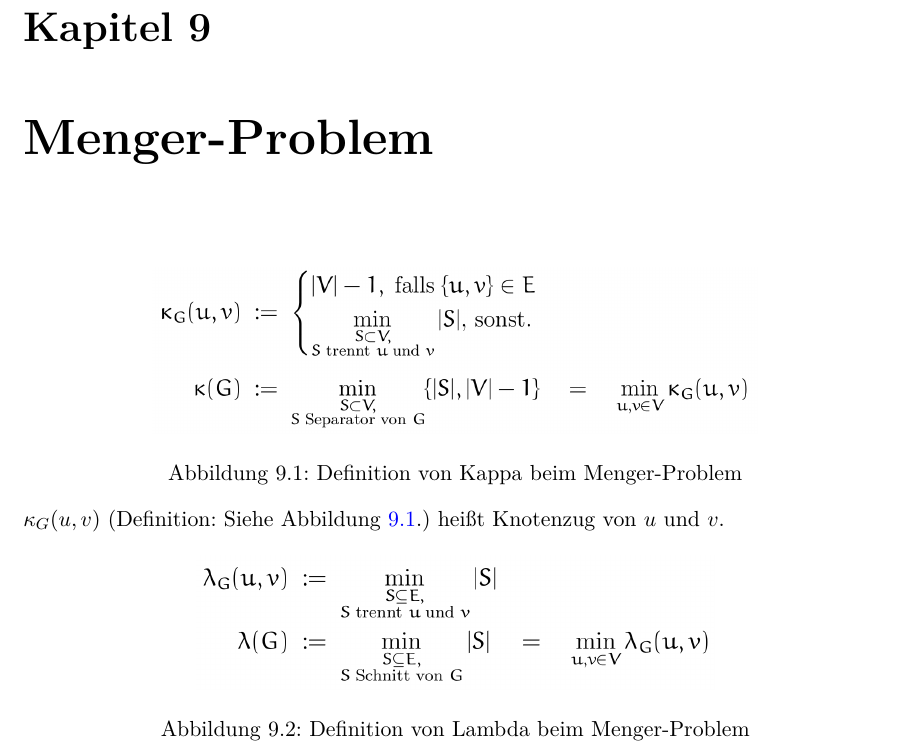
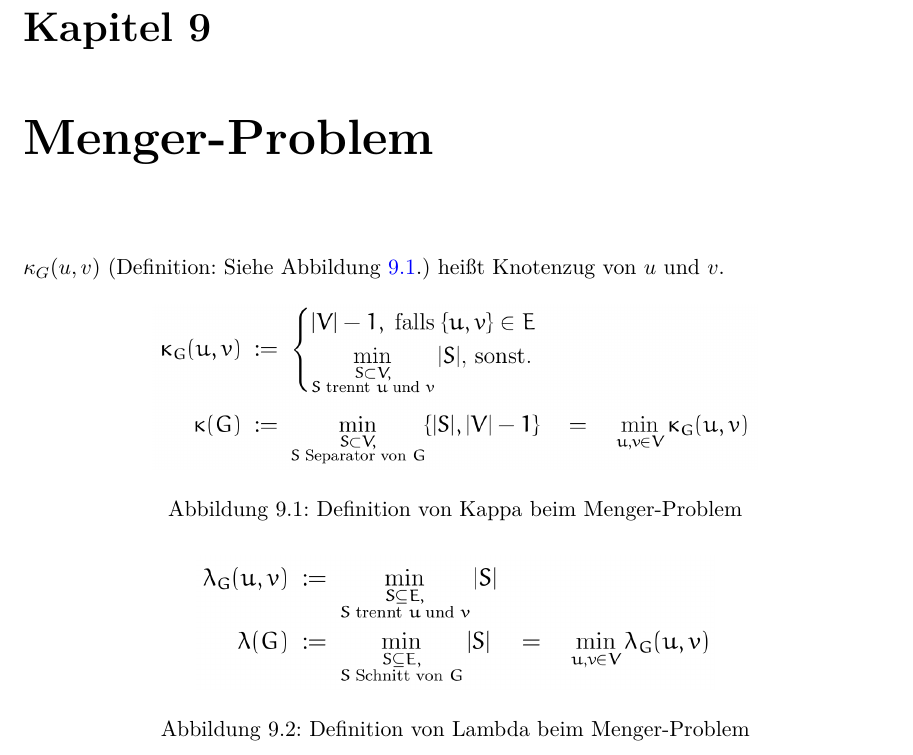
Before and after one commit to m1cm1c/Zusammenfassung-Algorithmen-f-r-planare-Graphen, a LaTeX document (Summary.tex): part of page 13 of 18, cut so that both start at the same text. Compiled offline with pdfLaTeX.

Commit message:
Strukturiere Anfang der Section 'Menger-Problem' um.
Text stand zwischen 2 Grafiken und war kaum sichtbar.

```diff
--- a/Summary.tex
+++ b/Summary.tex
@@ -237,10 +237,9 @@ Ein $st$-Fluss $\phi$ mit $w(\phi) = c(S, V \setminus S)$ ist somit maximal.
 
 
 \chapter{Menger-Problem}
-\fig{Definition von Kappa beim Menger-Problem}{.7}
-
 $\kappa_G(u, v)$ (Definition: Siehe Abbildung \ref{fig:Definition von Kappa beim Menger-Problem}.) heißt Knotenzug von $u$ und $v$.
 
+\fig{Definition von Kappa beim Menger-Problem}{.7}
 \fig{Definition von Lambda beim Menger-Problem}{.6}
 
 
```
